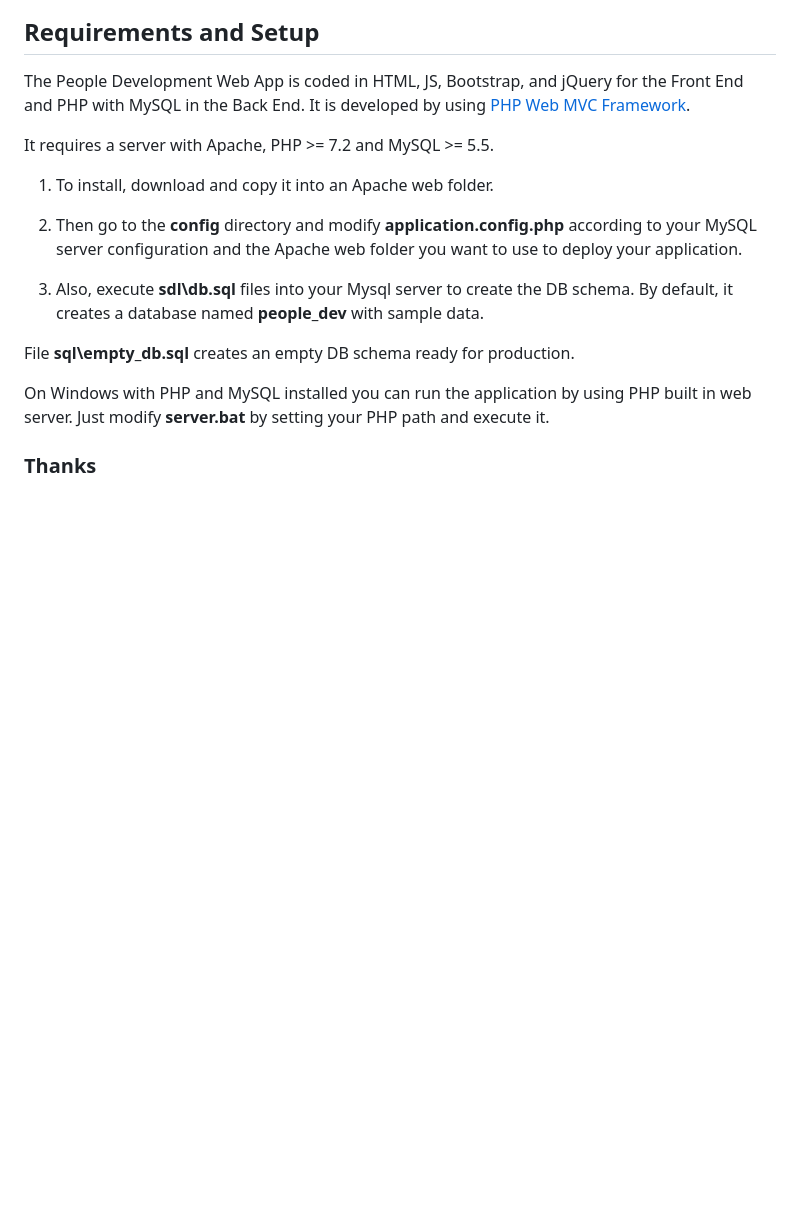
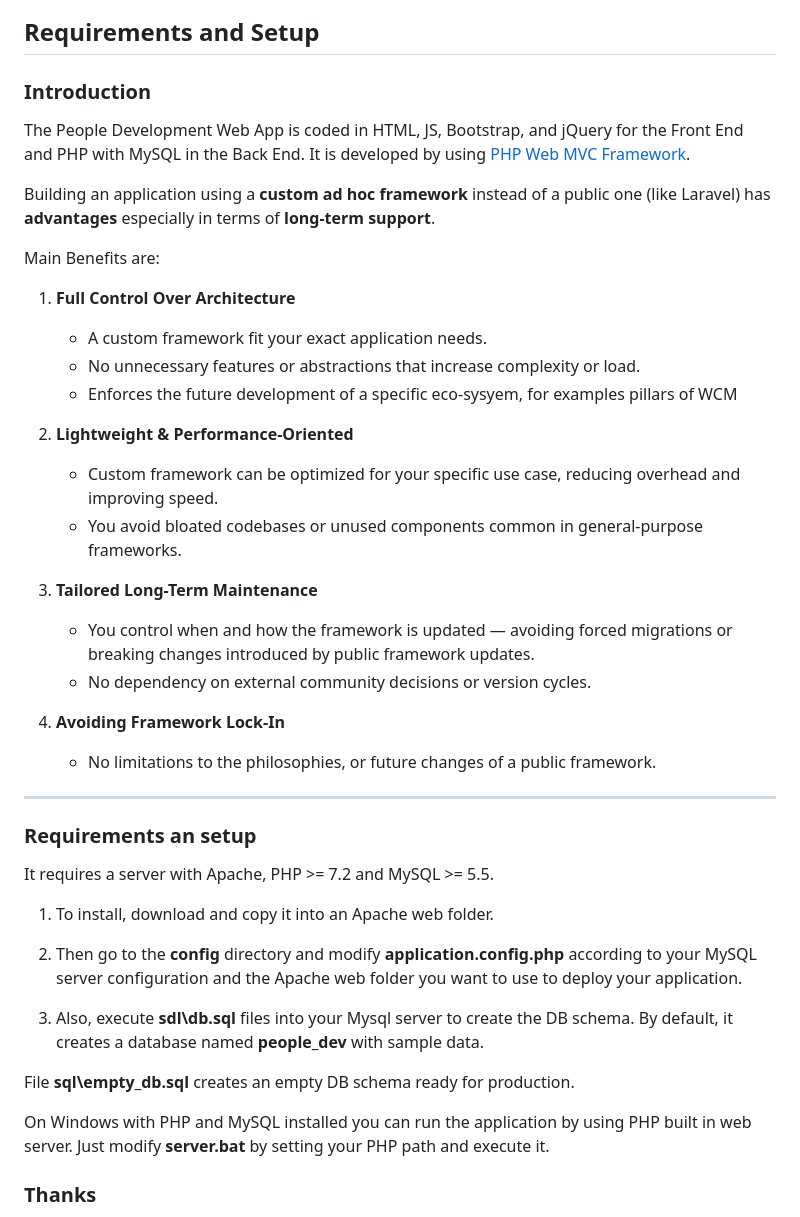
Before and after one commit to rcarvello/wcm_people_development, a Markdown page: README.md, the part around the change. GitHub-like rendering; blank space fills up the shorter version.

```diff
--- a/README.md
+++ b/README.md
@@ -221,8 +221,42 @@ Drive continuous personal improvement
 
 ## Requirements and Setup
 
+### Introduction
+
 The People Development Web App is coded in HTML, JS, Bootstrap, and jQuery for the Front End and PHP with MySQL in the Back End.
 It is developed by using [PHP Web MVC Framework](https://github.com/rcarvello/webmvcframework).
+
+Building an application using a **custom ad hoc framework** instead of a public one (like Laravel) has **advantages** especially in terms of **long-term support**.
+
+Main Benefits are:
+
+1. **Full Control Over Architecture**
+
+   * A custom framework fit your exact application needs.
+   * No unnecessary features or abstractions that increase complexity or load.
+   * Enforces the future development of a specific eco-sysyem, for examples pillars of WCM
+
+2. **Lightweight & Performance-Oriented**
+
+   * Custom framework can be optimized for your specific use case, reducing overhead and improving speed.
+   * You avoid bloated codebases or unused components common in general-purpose frameworks.
+
+3. **Tailored Long-Term Maintenance**
+
+   * You control when and how the framework is updated — avoiding forced migrations or breaking changes introduced by public framework updates.
+   * No dependency on external community decisions or version cycles.
+
+4. **Avoiding Framework Lock-In**
+
+   * No limitations to the philosophies, or future changes of a public framework.
+
+
+---
+
+### Requirements an setup
+
+
+
 
 It requires a server with Apache, PHP >= 7.2 and MySQL >= 5.5.
 
```
